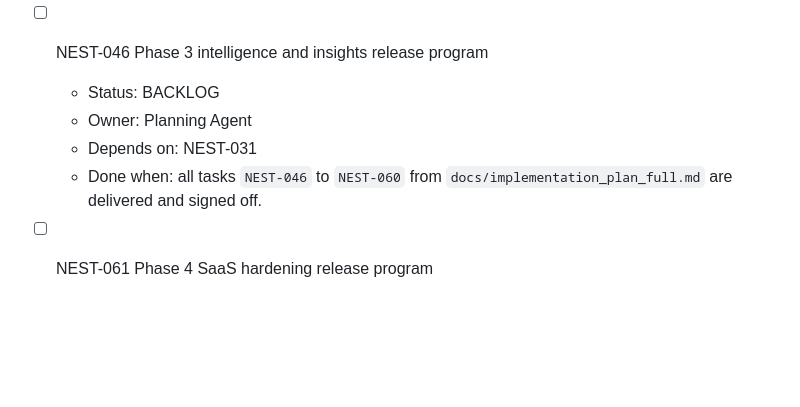
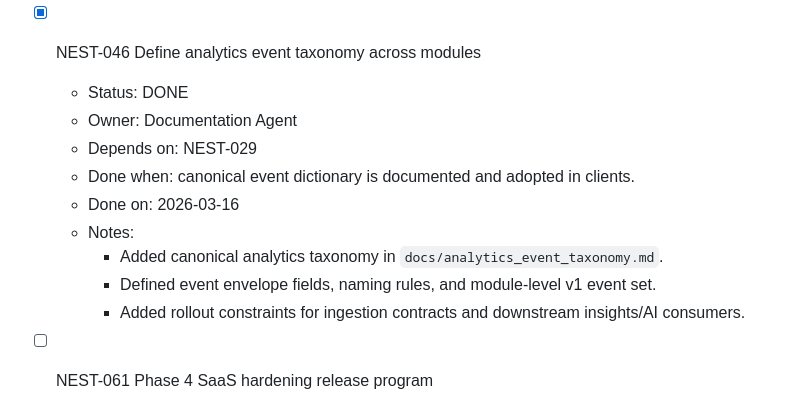
Before and after one commit to Wroblewski-Patryk/Nest, a Markdown page: .codex/context/TASK_BOARD.md, the part around the change. Drawn GitHub-style; blank space fills up the shorter version.

Commit message:
docs(analytics): complete NEST-046 event taxonomy

```diff
--- a/.codex/context/TASK_BOARD.md
+++ b/.codex/context/TASK_BOARD.md
@@ -448,12 +448,18 @@ Last updated: 2026-03-16
     - Documented operational checks, CI coverage, and product validation scope
       for integration expansion baseline.
 
-- [ ] NEST-046 Phase 3 intelligence and insights release program
-  - Status: BACKLOG
-  - Owner: Planning Agent
-  - Depends on: NEST-031
-  - Done when: all tasks `NEST-046` to `NEST-060` from
-    `docs/implementation_plan_full.md` are delivered and signed off.
+- [x] NEST-046 Define analytics event taxonomy across modules
+  - Status: DONE
+  - Owner: Documentation Agent
+  - Depends on: NEST-029
+  - Done when: canonical event dictionary is documented and adopted in clients.
+  - Done on: 2026-03-16
+  - Notes:
+    - Added canonical analytics taxonomy in `docs/analytics_event_taxonomy.md`.
+    - Defined event envelope fields, naming rules, and module-level v1 event
+      set.
+    - Added rollout constraints for ingestion contracts and downstream
+      insights/AI consumers.
 
 - [ ] NEST-061 Phase 4 SaaS hardening release program
   - Status: BACKLOG
```
Also changed, not shown: .codex/context/PROJECT_STATE.md (+4 -1 lines), docs/analytics_event_taxonomy.md (added, +95 -0 lines).
